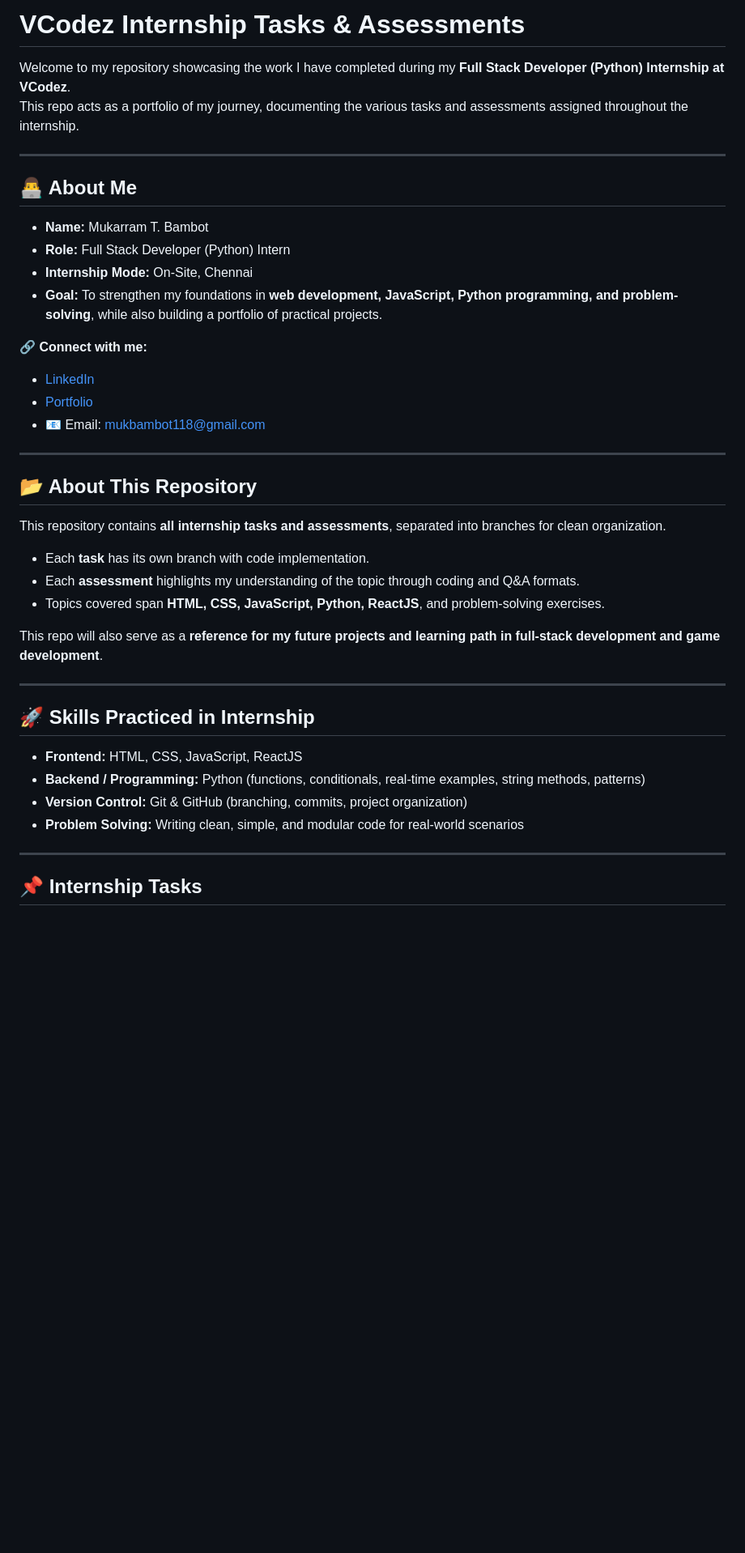
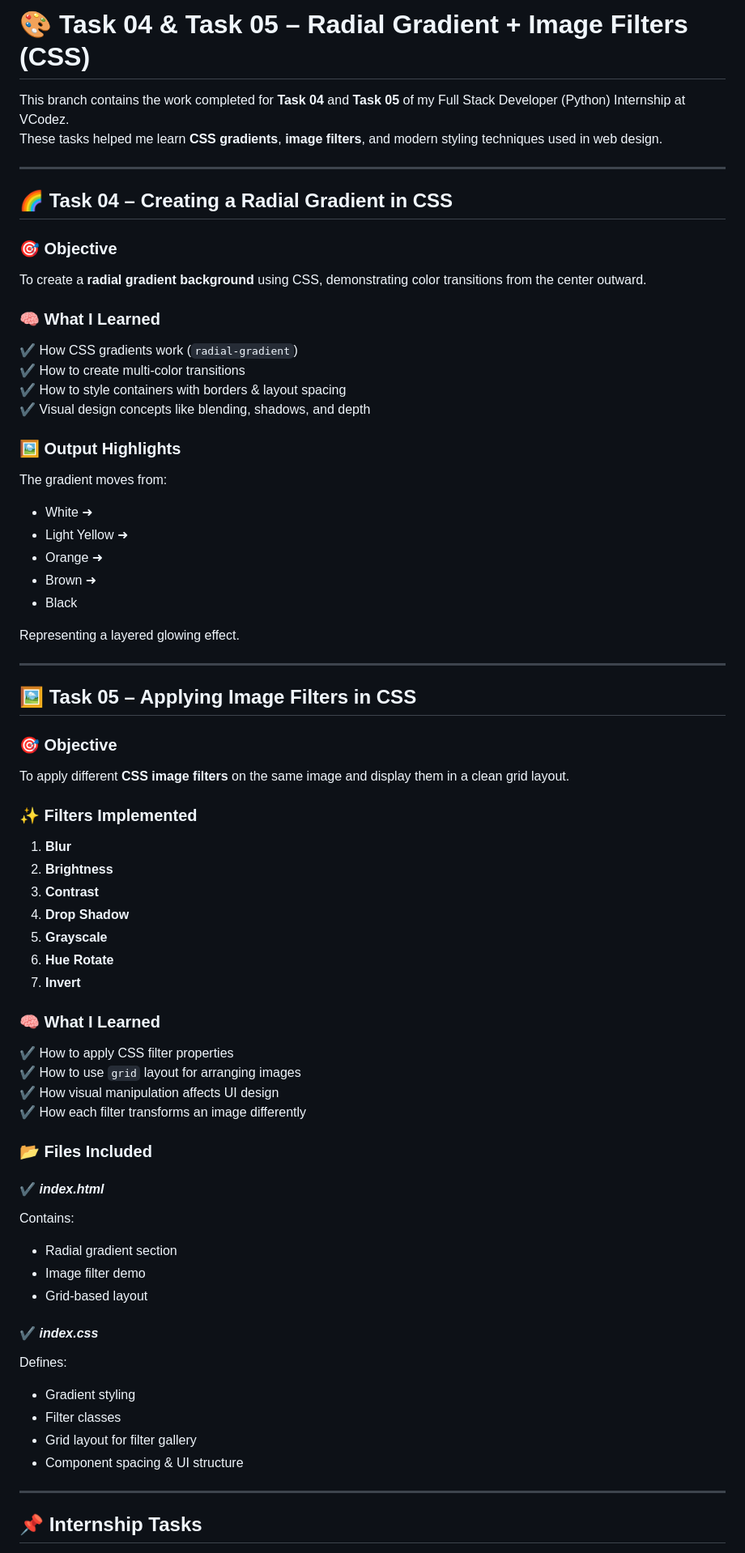
Before and after one commit to MukarramBambot/VCodez_Task_Internship, a Markdown page: README.md, the part around the change printed below. Shown: that part at 81% size. Rendered like a GitHub page; blank space fills up the shorter version.

Commit message:
Revise README for Task 04 & Task 05 details
Updated README to include details for Task 04 and Task 05, focusing on radial gradients and image filters in CSS.

```diff
--- a/README.md
+++ b/README.md
@@ -1,41 +1,66 @@
-# VCodez Internship Tasks & Assessments
+# 🎨 Task 04 & Task 05 – Radial Gradient + Image Filters (CSS)
 
-Welcome to my repository showcasing the work I have completed during my **Full Stack Developer (Python) Internship at VCodez**.
-This repo acts as a portfolio of my journey, documenting the various tasks and assessments assigned throughout the internship.
+This branch contains the work completed for **Task 04** and **Task 05** of my Full Stack Developer (Python) Internship at VCodez.
+These tasks helped me learn **CSS gradients**, **image filters**, and modern styling techniques used in web design.
 
 ---
 
-## 👨‍💻 About Me
+## 🌈 Task 04 – Creating a Radial Gradient in CSS
 
-- **Name:** Mukarram T. Bambot
-- **Role:** Full Stack Developer (Python) Intern
-- **Internship Mode:** On-Site, Chennai
-- **Goal:** To strengthen my foundations in **web development, JavaScript, Python programming, and problem-solving**, while also building a portfolio of practical projects.
+### 🎯 Objective
+To create a **radial gradient background** using CSS, demonstrating color transitions from the center outward.
 
-🔗 **Connect with me:**
-- [LinkedIn](https://www.linkedin.com/in/mukarrambambot)
-- [Portfolio](https://mukarrambambotporfolio.netlify.app/)
-- 📧 Email: [mukbambot118@gmail.com](mailto:mukbambot118@gmail.com)
+### 🧠 What I Learned
+✔ How CSS gradients work (`radial-gradient`)
+✔ How to create multi-color transitions
+✔ How to style containers with borders & layout spacing
+✔ Visual design concepts like blending, shadows, and depth
+
+### 🖼️ Output Highlights
+The gradient moves from:
+- White ➜
+- Light Yellow ➜
+- Orange ➜
+- Brown ➜
+- Black
+
+Representing a layered glowing effect.
 
 ---
 
-## 📂 About This Repository
+## 🖼️ Task 05 – Applying Image Filters in CSS
 
-This repository contains **all internship tasks and assessments**, separated into branches for clean organization.
-- Each **task** has its own branch with code implementation.
-- Each **assessment** highlights my understanding of the topic through coding and Q&A formats.
-- Topics covered span **HTML, CSS, JavaScript, Python, ReactJS**, and problem-solving exercises.
+### 🎯 Objective
+To apply different **CSS image filters** on the same image and display them in a clean grid layout.
 
-This repo will also serve as a **reference for my future projects and learning path in full-stack development and game development**.
+### ✨ Filters Implemented
+1. **Blur**
+2. **Brightness**
+3. **Contrast**
+4. **Drop Shadow**
+5. **Grayscale**
+6. **Hue Rotate**
+7. **Invert**
 
----
+### 🧠 What I Learned
+✔ How to apply CSS filter properties
+✔ How to use `grid` layout for arranging images
+✔ How visual manipulation affects UI design
+✔ How each filter transforms an image differently
 
-## 🚀 Skills Practiced in Internship
+### 📂 Files Included
+#### ✔️ *index.html*
+Contains:
+- Radial gradient section
+- Image filter demo
+- Grid-based layout
 
-- **Frontend:** HTML, CSS, JavaScript, ReactJS
-- **Backend / Programming:** Python (functions, conditionals, real-time examples, string methods, patterns)
-- **Version Control:** Git & GitHub (branching, commits, project organization)
-- **Problem Solving:** Writing clean, simple, and modular code for real-world scenarios
+#### ✔️ *index.css*
+Defines:
+- Gradient styling
+- Filter classes
+- Grid layout for filter gallery
+- Component spacing & UI structure
 
 ---
 
```
Also changed, not shown: other parts of README.md (+2 -0 lines).
